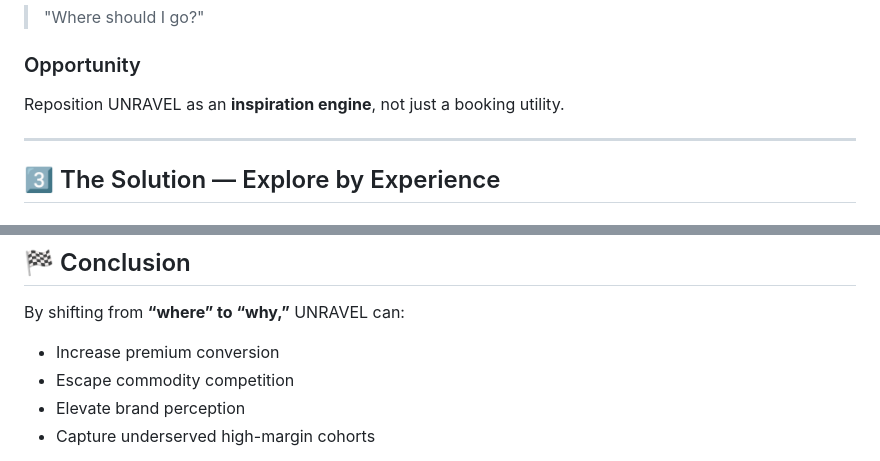
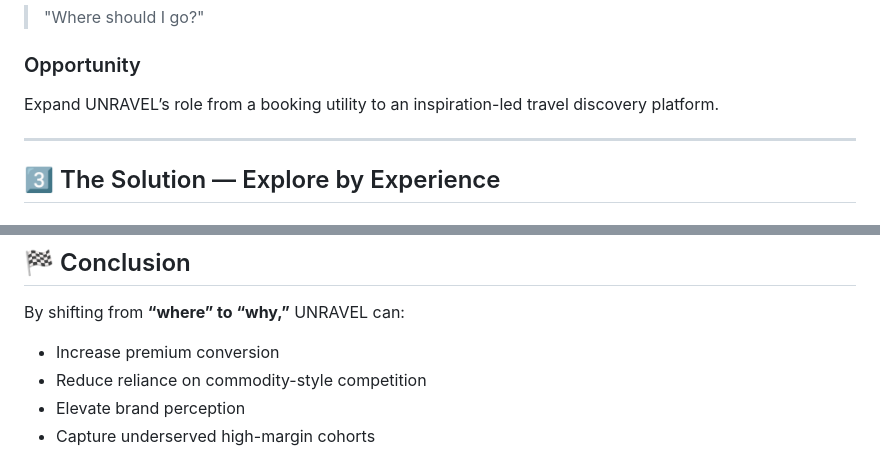
Before and after one commit to ragugounravel/Explore-by-Experience, a Markdown page: README.md, 2 parts joined by grey strips. Drawn GitHub-style.

```diff
--- a/README.md
+++ b/README.md
@@ -59,7 +59,7 @@ Not:
 
 ### Opportunity
 
-Reposition UNRAVEL as an **inspiration engine**, not just a booking utility.
+Expand UNRAVEL’s role from a booking utility to an inspiration-led travel discovery platform.
 
 ---
 
@@ -217,7 +217,7 @@ This discovery layer becomes the foundation for:
 By shifting from **“where” to “why,”** UNRAVEL can:
 
 - Increase premium conversion
-- Escape commodity competition
+- Reduce reliance on commodity-style competition
 - Elevate brand perception
 - Capture underserved high-margin cohorts
 
```
Also changed, not shown: other parts of README.md (+5 -5 lines).
